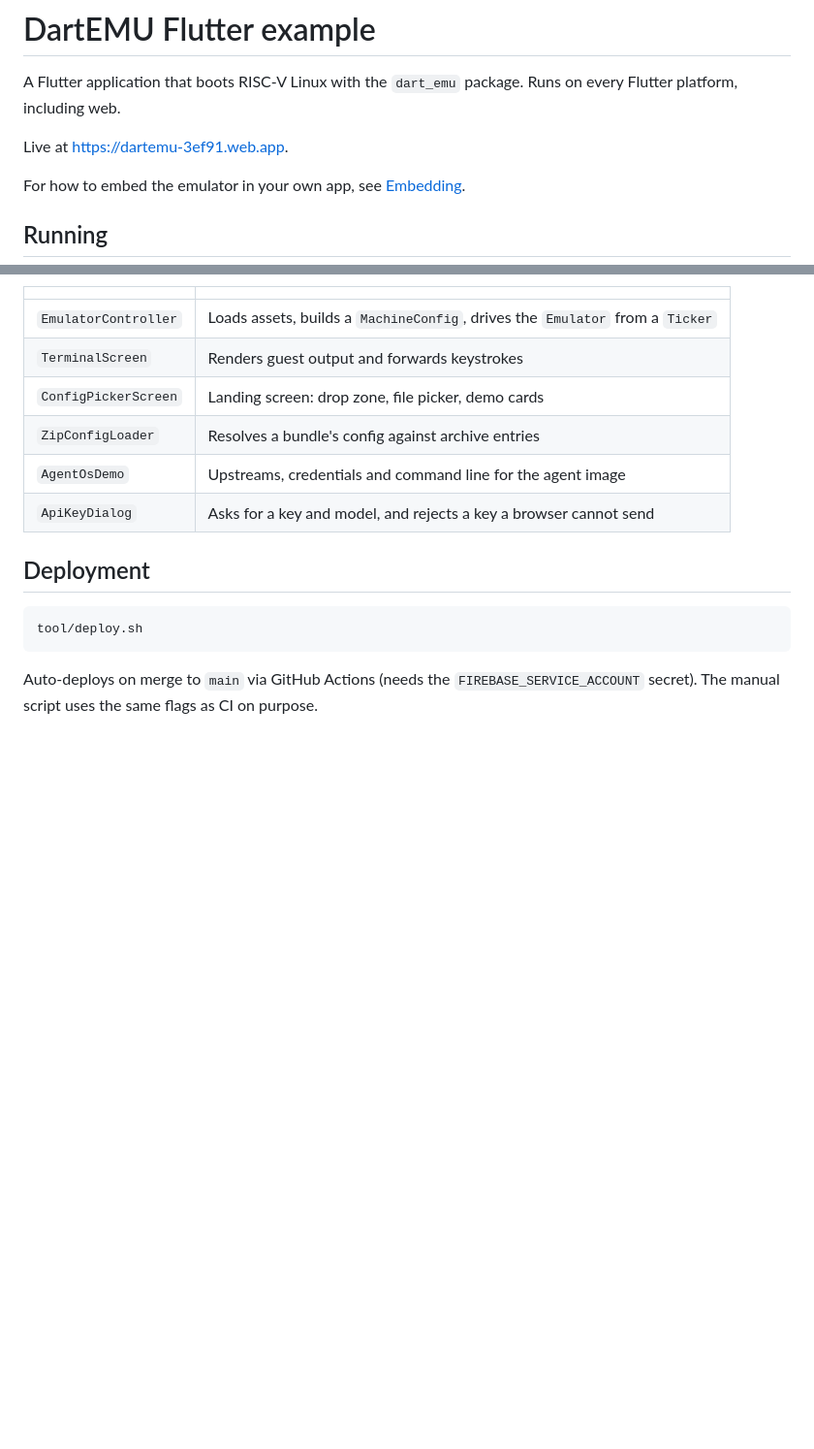
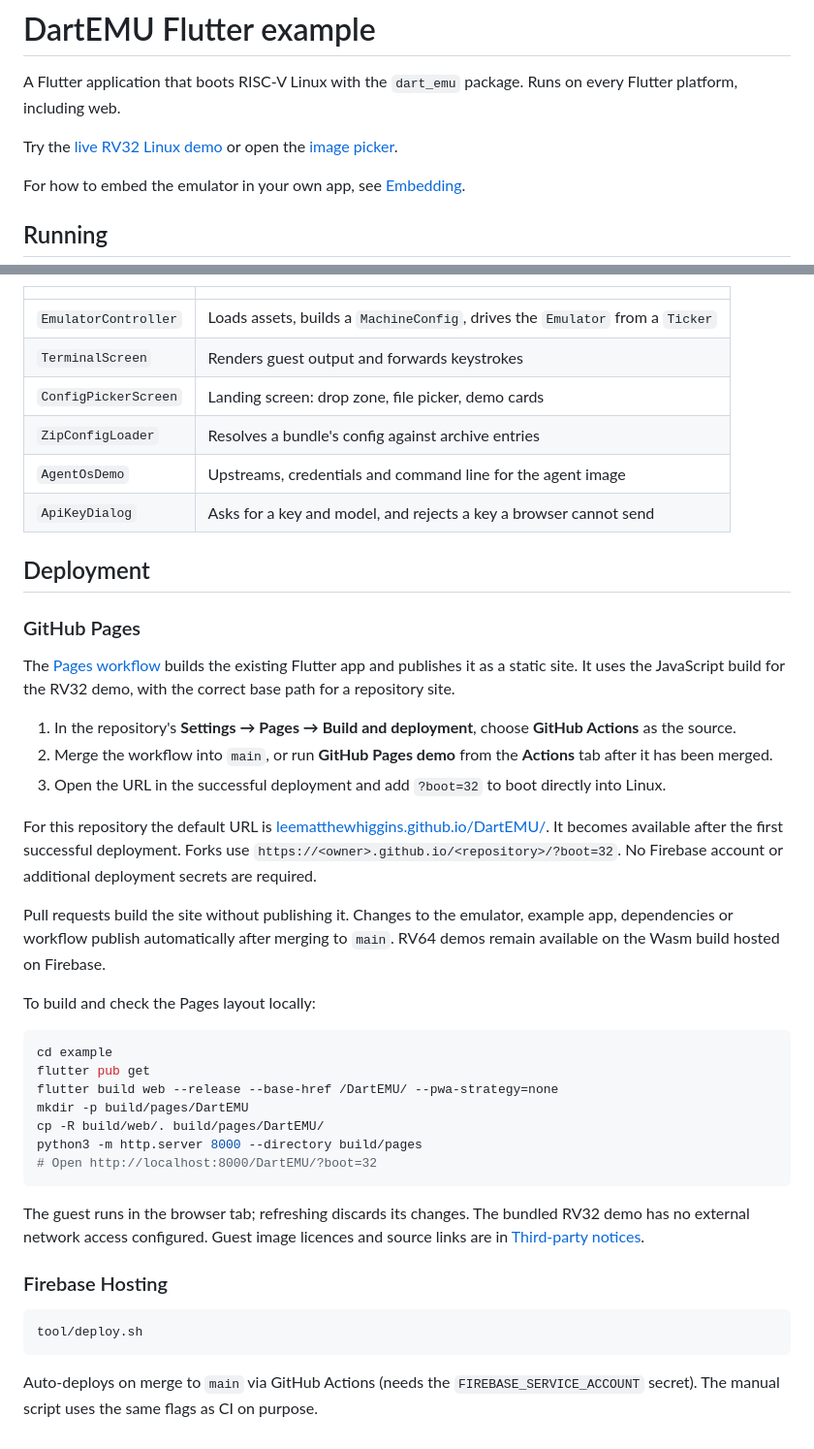
Before and after one commit to LeeMatthewHiggins/DartEMU, a Markdown page: example/README.md, 2 parts joined by grey strips. Shown at 97% size. GitHub-like rendering; blank space fills up the shorter version.

Commit message:
feat: add browser demo preview and GitHub Pages deployment

````diff
--- a/example/README.md
+++ b/example/README.md
@@ -3,7 +3,8 @@
 A Flutter application that boots RISC-V Linux with the `dart_emu` package.
 Runs on every Flutter platform, including web.
 
-Live at <https://dartemu-3ef91.web.app>.
+Try the [live RV32 Linux demo](https://dartemu-3ef91.web.app/?boot=32)
+or open the [image picker](https://dartemu-3ef91.web.app/).
 
 For how to embed the emulator in your own app, see
 [Embedding](../docs/embedding.md).
@@ -105,6 +106,47 @@ does not fill.
 
 ## Deployment
 
+### GitHub Pages
+
+The [Pages workflow](../.github/workflows/pages.yaml) builds the existing
+Flutter app and publishes it as a static site. It uses the JavaScript build
+for the RV32 demo, with the correct base path for a repository site.
+
+1. In the repository's **Settings → Pages → Build and deployment**, choose
+   **GitHub Actions** as the source.
+2. Merge the workflow into `main`, or run **GitHub Pages demo**
+   from the **Actions** tab after it has been merged.
+3. Open the URL in the successful deployment and add `?boot=32` to boot
+   directly into Linux.
+
+For this repository the default URL is
+[leematthewhiggins.github.io/DartEMU/](https://leematthewhiggins.github.io/DartEMU/?boot=32).
+It becomes available after the first successful deployment. Forks use
+`https://<owner>.github.io/<repository>/?boot=32`. No Firebase account or
+additional deployment secrets are required.
+
+Pull requests build the site without publishing it. Changes to the emulator,
+example app, dependencies or workflow publish automatically after merging to
+`main`. RV64 demos remain available on the Wasm build hosted on Firebase.
+
+To build and check the Pages layout locally:
+
+```sh
+cd example
+flutter pub get
+flutter build web --release --base-href /DartEMU/ --pwa-strategy=none
+mkdir -p build/pages/DartEMU
+cp -R build/web/. build/pages/DartEMU/
+python3 -m http.server 8000 --directory build/pages
+# Open http://localhost:8000/DartEMU/?boot=32
+```
+
+The guest runs in the browser tab; refreshing discards its changes. The
+bundled RV32 demo has no external network access configured. Guest image
+licences and source links are in [Third-party notices](../THIRD_PARTY_NOTICES.md).
+
+### Firebase Hosting
+
 ```sh
 tool/deploy.sh
 ```
````
Also changed, not shown: README.md (+21 -6 lines), docs/images/browser-demo.png (added), 1 other file.
